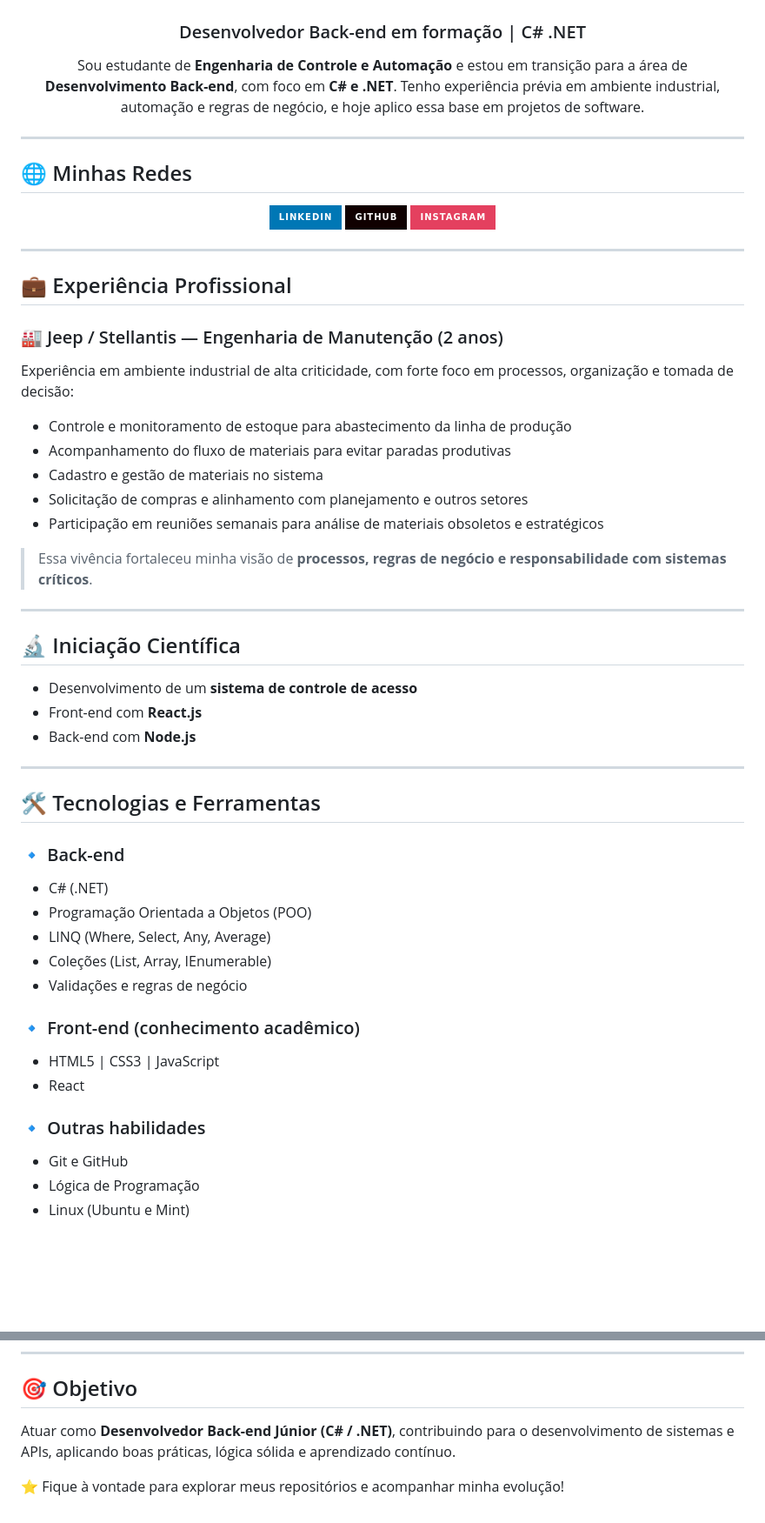
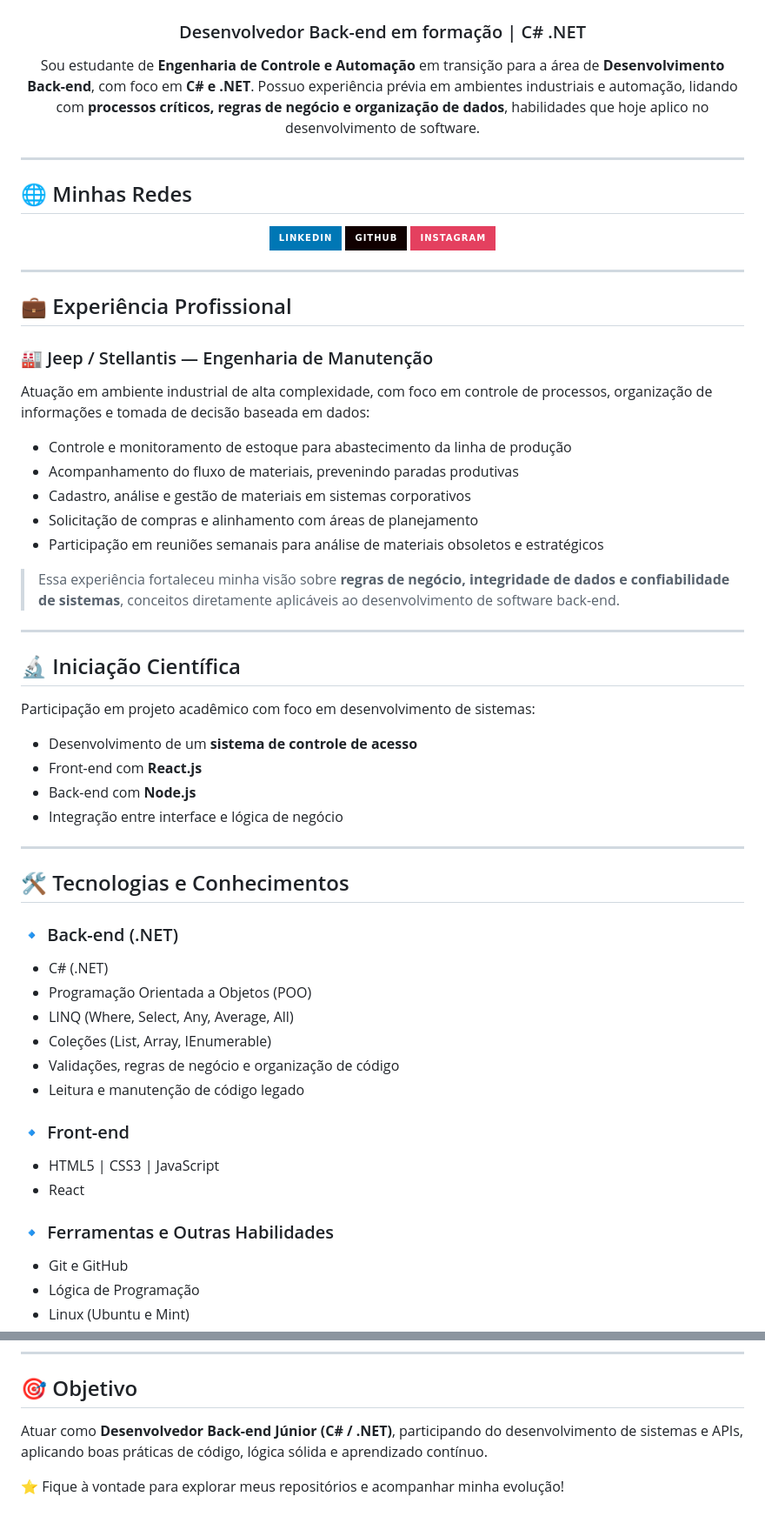
Before and after one commit to Lucas20santos/Lucas20santos, a Markdown page: README.md, 2 parts joined by grey strips. Shown at 87% size. GitHub-like rendering; badges without logos; blank space fills up the shorter version.

Commit message:
Revise README for clarity and detail
Updated personal introduction and professional experience sections. Enhanced descriptions of skills and objectives.

```diff
--- a/README.md
+++ b/README.md
@@ -2,7 +2,11 @@
 <h3 align="center">Desenvolvedor Back-end em formação | C# .NET</h3>
 
 <p align="center">
-Sou estudante de <strong>Engenharia de Controle e Automação</strong> e estou em transição para a área de <strong>Desenvolvimento Back-end</strong>, com foco em <strong>C# e .NET</strong>. Tenho experiência prévia em ambiente industrial, automação e regras de negócio, e hoje aplico essa base em projetos de software.
+Sou estudante de <strong>Engenharia de Controle e Automação</strong> em transição para a área de
+<strong>Desenvolvimento Back-end</strong>, com foco em <strong>C# e .NET</strong>.
+Possuo experiência prévia em ambientes industriais e automação, lidando com
+<strong>processos críticos, regras de negócio e organização de dados</strong>,
+habilidades que hoje aplico no desenvolvimento de software.
 </p>
 
 ---
@@ -25,44 +29,51 @@ Sou estudante de <strong>Engenharia de Controle e Automação</strong> e estou e
 
 ## 💼 Experiência Profissional
 
-### 🏭 Jeep / Stellantis — Engenharia de Manutenção (2 anos)
+### 🏭 Jeep / Stellantis — Engenharia de Manutenção
 
-Experiência em ambiente industrial de alta criticidade, com forte foco em processos, organização e tomada de decisão:
+Atuação em ambiente industrial de alta complexidade, com foco em controle de processos,
+organização de informações e tomada de decisão baseada em dados:
 
 * Controle e monitoramento de estoque para abastecimento da linha de produção
-* Acompanhamento do fluxo de materiais para evitar paradas produtivas
-* Cadastro e gestão de materiais no sistema
-* Solicitação de compras e alinhamento com planejamento e outros setores
+* Acompanhamento do fluxo de materiais, prevenindo paradas produtivas
+* Cadastro, análise e gestão de materiais em sistemas corporativos
+* Solicitação de compras e alinhamento com áreas de planejamento
 * Participação em reuniões semanais para análise de materiais obsoletos e estratégicos
 
-> Essa vivência fortaleceu minha visão de **processos, regras de negócio e responsabilidade com sistemas críticos**.
+> Essa experiência fortaleceu minha visão sobre
+<strong>regras de negócio, integridade de dados e confiabilidade de sistemas</strong>,
+conceitos diretamente aplicáveis ao desenvolvimento de software back-end.
 
 ---
 
 ## 🔬 Iniciação Científica
 
-* Desenvolvimento de um **sistema de controle de acesso**
-* Front-end com **React.js**
-* Back-end com **Node.js**
+Participação em projeto acadêmico com foco em desenvolvimento de sistemas:
+
+* Desenvolvimento de um <strong>sistema de controle de acesso</strong>
+* Front-end com <strong>React.js</strong>
+* Back-end com <strong>Node.js</strong>
+* Integração entre interface e lógica de negócio
 
 ---
 
-## 🛠️ Tecnologias e Ferramentas
+## 🛠️ Tecnologias e Conhecimentos
 
-### 🔹 Back-end
+### 🔹 Back-end (.NET)
 
 * C# (.NET)
 * Programação Orientada a Objetos (POO)
-* LINQ (Where, Select, Any, Average)
+* LINQ (Where, Select, Any, Average, All)
 * Coleções (List, Array, IEnumerable)
-* Validações e regras de negócio
+* Validações, regras de negócio e organização de código
+* Leitura e manutenção de código legado
 
-### 🔹 Front-end (conhecimento acadêmico)
+### 🔹 Front-end
 
 * HTML5 | CSS3 | JavaScript
 * React
 
-### 🔹 Outras habilidades
+### 🔹 Ferramentas e Outras Habilidades
 
 * Git e GitHub
 * Lógica de Programação
@@ -111,6 +128,8 @@ Experiência em ambiente industrial de alta criticidade, com forte foco em proce
 
 ## 🎯 Objetivo
 
-Atuar como **Desenvolvedor Back-end Júnior (C# / .NET)**, contribuindo para o desenvolvimento de sistemas e APIs, aplicando boas práticas, lógica sólida e aprendizado contínuo.
+Atuar como <strong>Desenvolvedor Back-end Júnior (C# / .NET)</strong>,
+participando do desenvolvimento de sistemas e APIs,
+aplicando boas práticas de código, lógica sólida e aprendizado contínuo.
 
 ⭐ Fique à vontade para explorar meus repositórios e acompanhar minha evolução!
```
Also changed, not shown: other parts of README.md (+16 -10 lines).
